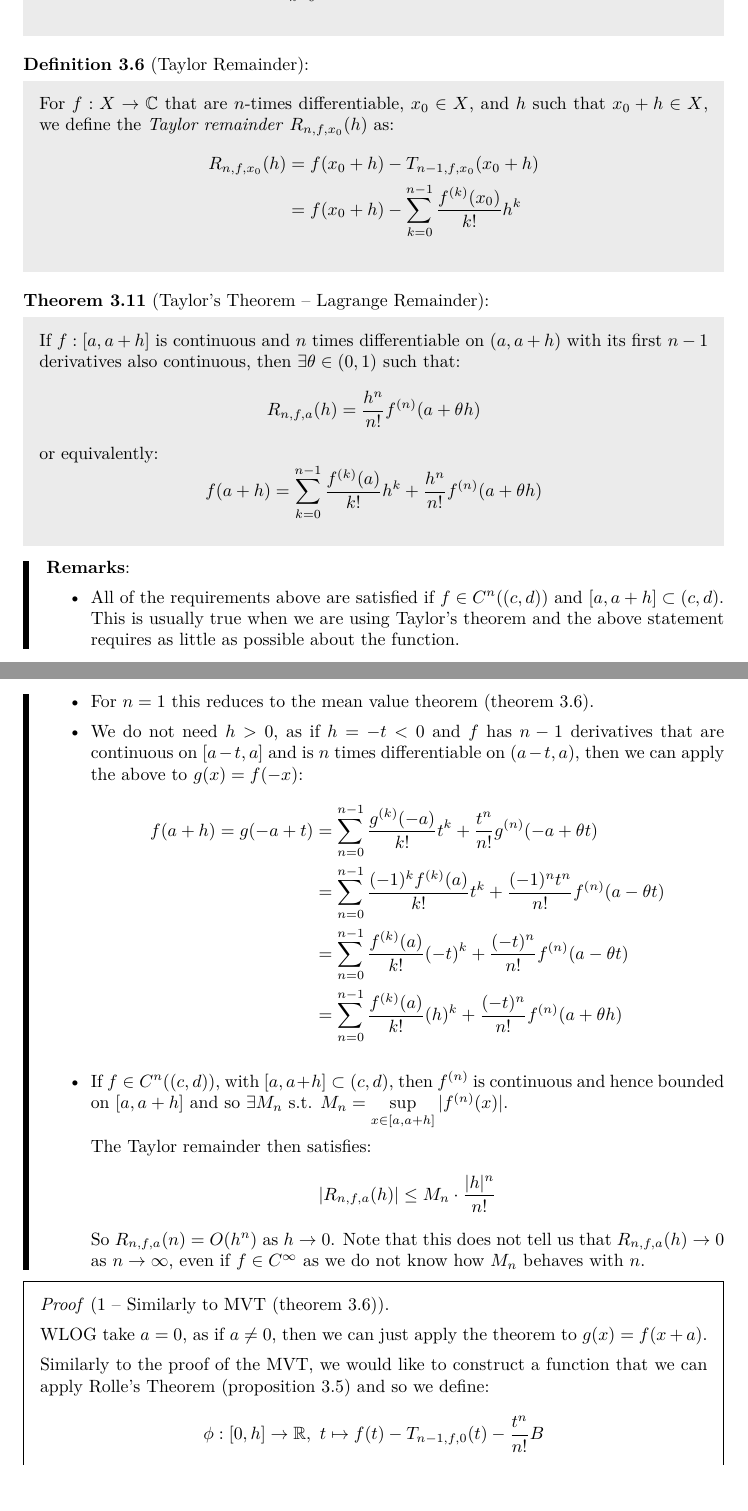
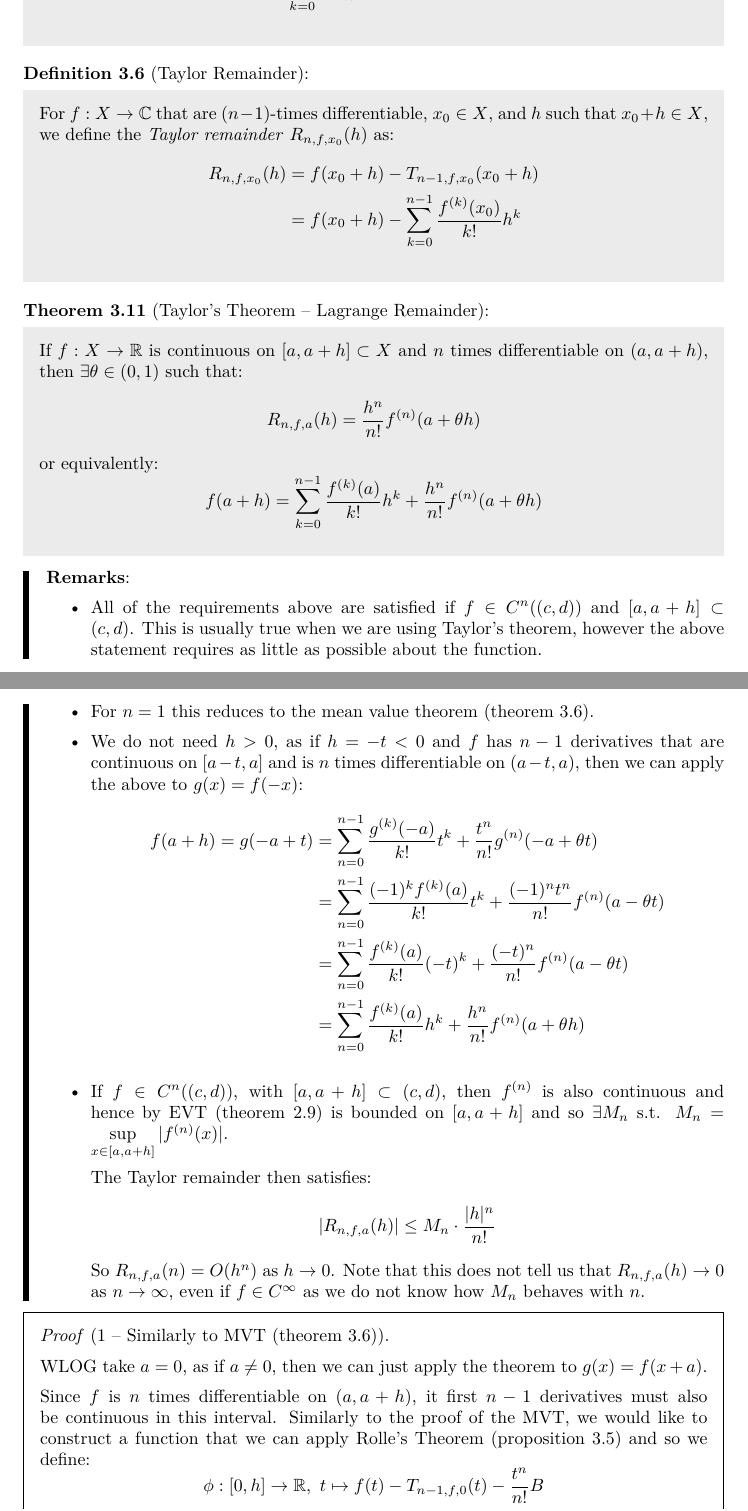
Before and after one commit to ras257/cam-notes, a LaTeX thesis (IA/lent/AnalysisI/main.tex, which reads IA/lent/AnalysisI/chapters/3-Differentiation.tex): two parts of pages 49 and 50 of 102, joined at a grey line, cut at the place of the change. Compiled offline with pdfLaTeX.

Commit message:
Corrections/improvements to Analysis Ch.3

```diff
--- a/IA/lent/AnalysisI/chapters/3-Differentiation.tex
+++ b/IA/lent/AnalysisI/chapters/3-Differentiation.tex
@@ -538,14 +538,14 @@ We would like to know how good of an approximation we can make using this under
   \]
 \end{definition}
 \begin{definition}[Taylor Remainder]
-  For $f: X \to \C$ that are $n$-times differentiable, $x_0 \in X$, and $h$ such that $x_0 + h \in X$, we define the \textit{Taylor remainder} $R_{n, f, x_0}(h)$ as: \label{taylorRemainder}
+  For $f: X \to \C$ that are $(n - 1)$-times differentiable, $x_0 \in X$, and $h$ such that $x_0 + h \in X$, we define the \textit{Taylor remainder} $R_{n, f, x_0}(h)$ as: \label{taylorRemainder}
   \begin{align*}
     R_{n, f, x_0}(h) &= f(x_0 + h) - T_{n - 1, f, x_0}(x_0 + h) \\
                      &= f(x_0 + h) - \sum_{k = 0}^{n - 1} \frac{f^{(k)}(x_0)}{k!}h^{k}
   \end{align*}
 \end{definition}
 \begin{theorem}[Taylor's Theorem -- Lagrange Remainder]
-  If $f: [a, a + h]$ is continuous and $n$ times differentiable on $(a, a + h)$ with its first $n - 1$ derivatives also continuous, then $\exists \theta \in (0, 1)$ such that:
+  If $f: X \to \R$ is continuous on $[a, a + h] \subset X$ and $n$ times differentiable on $(a, a + h)$, then $\exists \theta \in (0, 1)$ such that:
   \label{lagrangeRemainder}
   \[
     R_{n, f, a}(h) = \frac{h^{n}}{n!}f^{(n)}(a + \theta h)
@@ -558,16 +558,16 @@ We would like to know how good of an approximation we can make using this under
 \begin{remark}[Remarks]
   \begin{itemize}
     \item All of the requirements above are satisfied if $f \in C^{n}((c, d))$ and $[a, a + h] \subset (c, d)$.
-      This is usually true when we are using Taylor's theorem and the above statement requires as little as possible about the function.
+      This is usually true when we are using Taylor's theorem, however the above statement requires as little as possible about the function.
     \item For $n = 1$ this reduces to the mean value theorem (\cref{MVT}).
     \item We do not need $h > 0$, as if $h = -t < 0$ and $f$ has $n - 1$ derivatives that are continuous on $[a - t, a]$ and is $n$ times differentiable on $(a - t, a)$, then we can apply the above to $g(x) = f(-x)$:
       \begin{align*}
         f(a + h) = g(-a + t) &= \sum_{n=0}^{n - 1} \frac{g^{(k)}(-a)}{k!} t^{k} + \frac{t^{n}}{n!}g^{(n)}(-a + \theta t) \\
                              &= \sum_{n=0}^{n - 1} \frac{(-1)^{k}f^{(k)}(a)}{k!} t^{k} + \frac{(-1)^{n}t^{n}}{n!}f^{(n)}(a - \theta t) \\
                              &= \sum_{n=0}^{n - 1} \frac{f^{(k)}(a)}{k!} (-t)^{k} + \frac{(-t)^{n}}{n!}f^{(n)}(a - \theta t) \\
-                             &= \sum_{n=0}^{n - 1} \frac{f^{(k)}(a)}{k!} (h)^{k} + \frac{(-t)^{n}}{n!}f^{(n)}(a + \theta h)
+                             &= \sum_{n=0}^{n - 1} \frac{f^{(k)}(a)}{k!} h^{k} + \frac{h^{n}}{n!}f^{(n)}(a + \theta h)
       \end{align*}
-    \item If $f \in C^{n}((c, d))$, with $[a, a + h] \subset (c, d)$, then $f^{(n)}$ is continuous and hence bounded on $[a, a + h]$ and so $\exists M_n$ s.t. $M_n = \sup\limits_{x \in [a, a + h]} |f^{(n)}(x)|$.
+    \item If $f \in C^{n}((c, d))$, with $[a, a + h] \subset (c, d)$, then $f^{(n)}$ is also continuous and hence by EVT (\cref{EVT}) is bounded on $[a, a + h]$ and so $\exists M_n$ s.t. $M_n = \sup\limits_{x \in [a, a + h]} |f^{(n)}(x)|$.
 
       The Taylor remainder then satisfies:
       \[
@@ -580,6 +580,7 @@ We would like to know how good of an approximation we can make using this under
 \begin{proof}[1 -- Similarly to MVT (\cref{MVT})]\par
   WLOG take $a = 0$, as if $a \neq 0$, then we can just apply the theorem to $g(x) = f(x + a)$.
 
+  Since $f$ is $n$ times differentiable on $(a, a + h)$, it first $n - 1$ derivatives must also be continuous in this interval.
   Similarly to the proof of the MVT, we would like to construct a function that we can apply Rolle's Theorem (\cref{rollesTheorem}) and so we define:
   \[
     \phi: [0, h] \to \R,\ t \mapsto f(t) - T_{n - 1, f, 0}(t) - \frac{t^{n}}{n!} B
```
Also changed, not shown: IA/lent/AnalysisI/chapters/3-Differentiation.tex (4 more changed lines).
